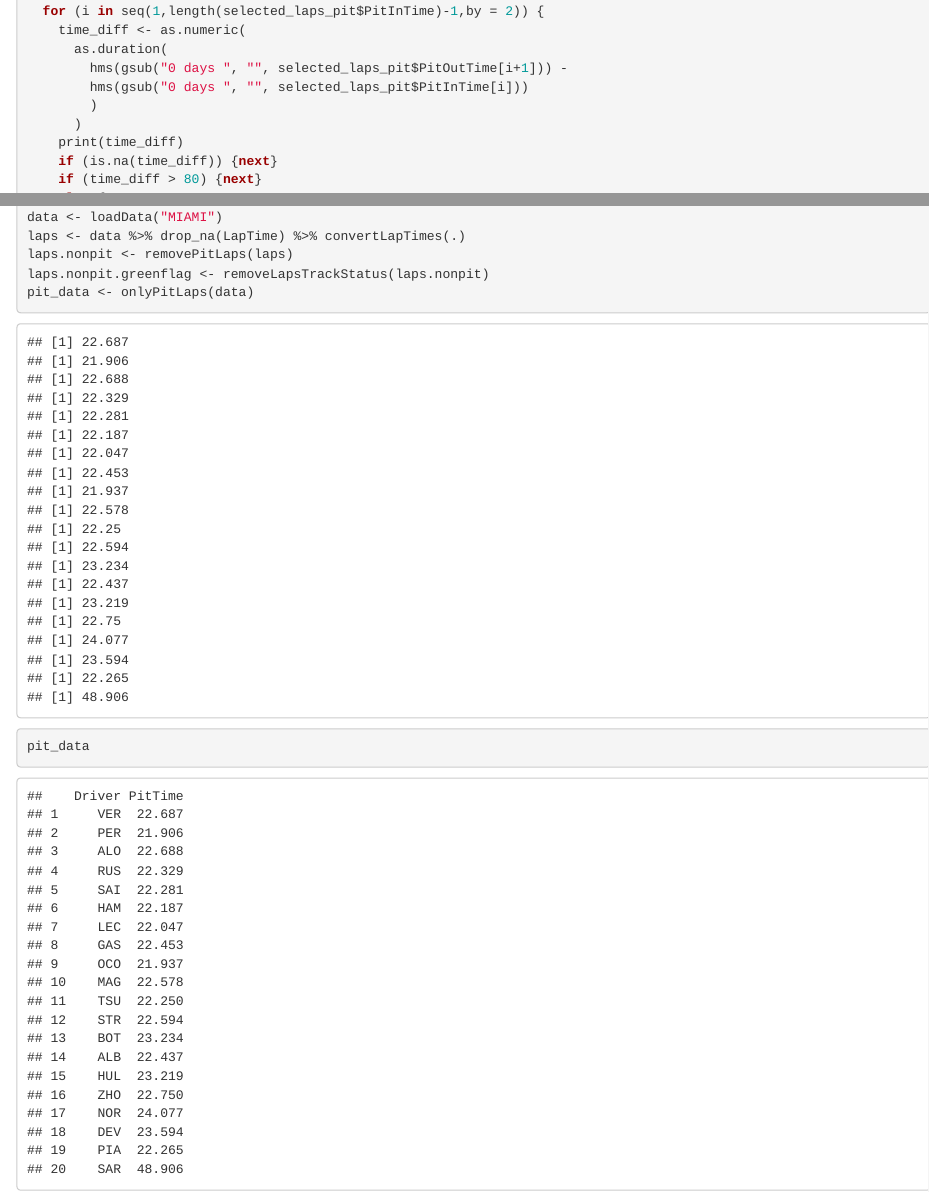
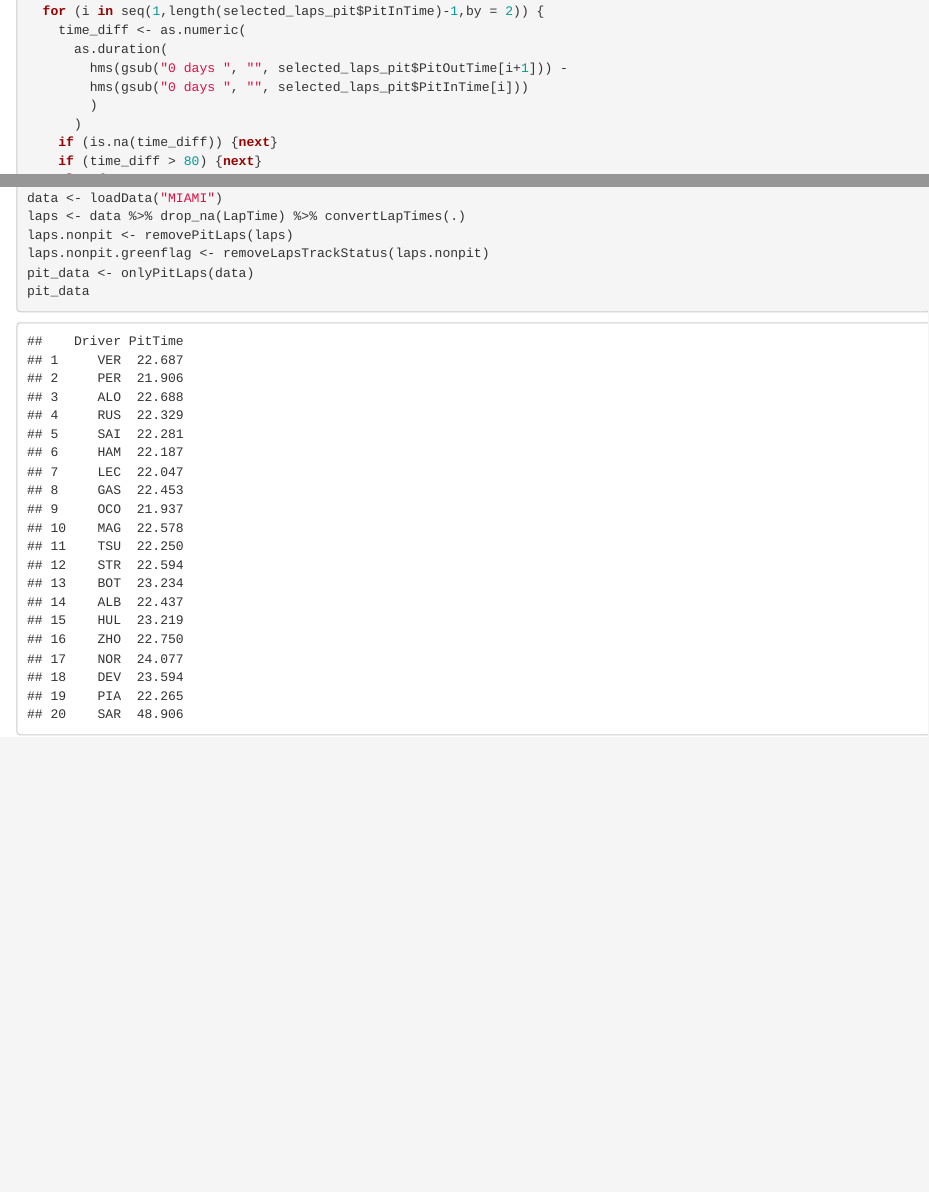
Before and after one commit to krusand/Formula1, an R Markdown document (Formula_1_data_analysis.Rmd): the page in a window 1100 px wide, from 2560 px down, and a second part further down, joined at a grey line. Rendered offline with R 4.5, knitr and Pandoc, with nearby package versions.

Commit message:
Remove print statement

```diff
--- a/Formula_1_data_analysis.Rmd
+++ b/Formula_1_data_analysis.Rmd
@@ -97,7 +97,6 @@ onlyPitLaps <- function(df) {
         hms(gsub("0 days ", "", selected_laps_pit$PitInTime[i]))
         )
       )
-    print(time_diff)
     if (is.na(time_diff)) {next}
     if (time_diff > 80) {next}
     else {
```
Also changed, not shown: 1 other file.
